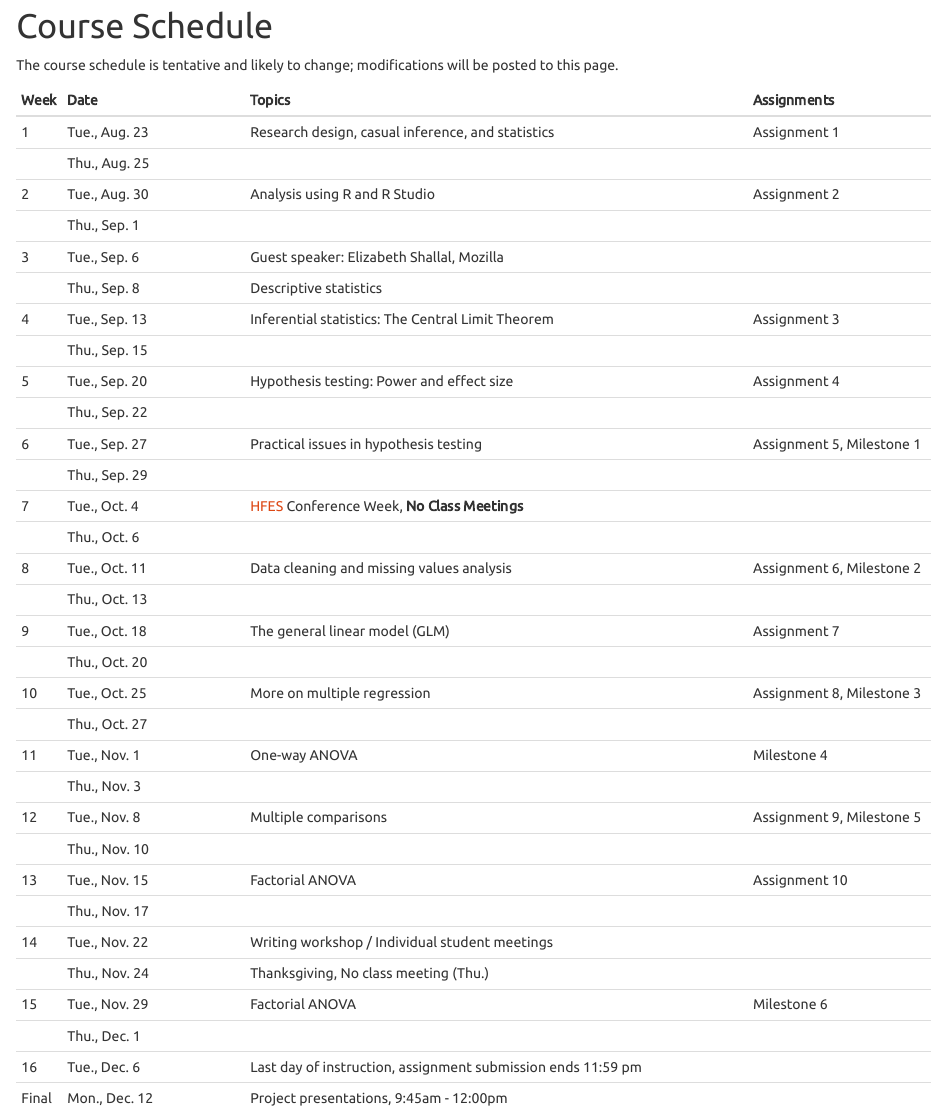
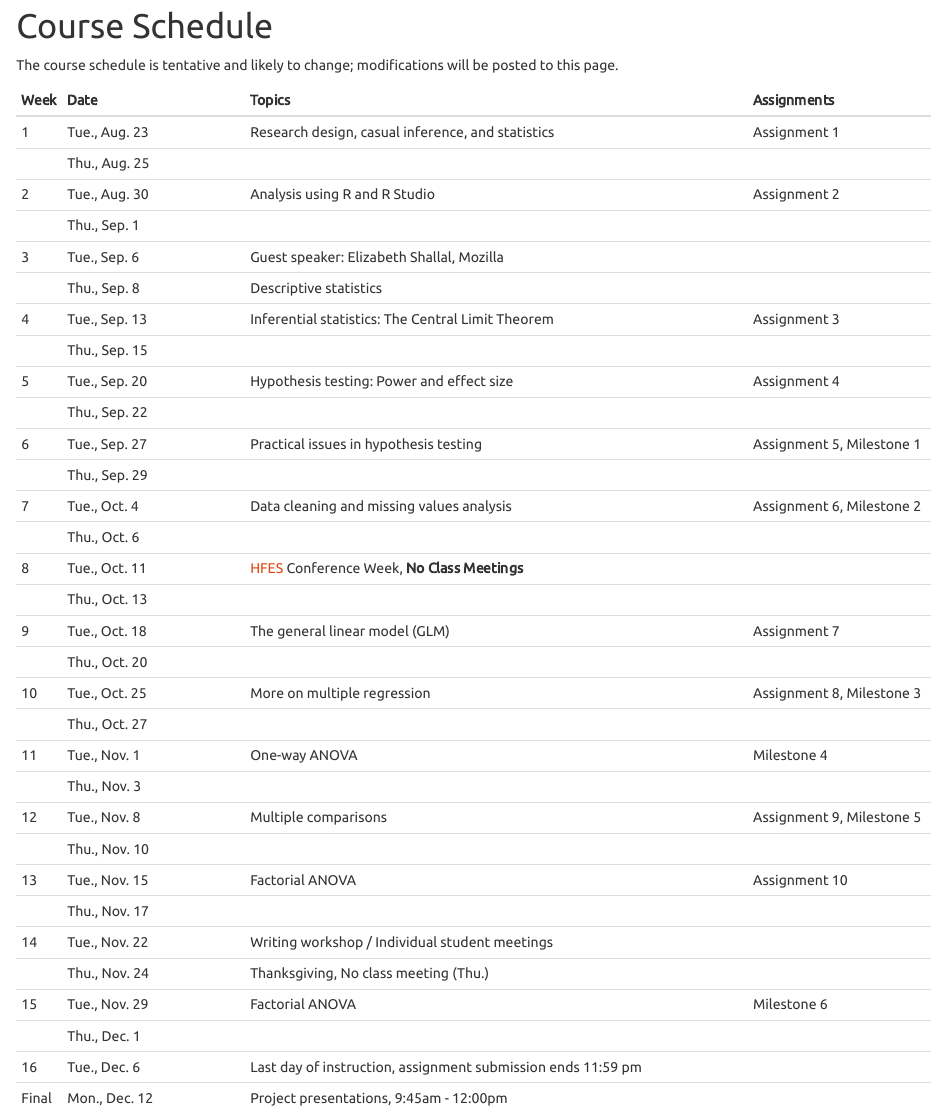
Before and after one commit to vectrlab/stats-advanced-syllabus, an R Markdown document (index.Rmd): the page in a window 1100 px wide, from 6770 px down. The pictures show the output file index.html that the author committed with the source, opened offline.

Commit message:
Correcting dates

```diff
--- a/index.Rmd
+++ b/index.Rmd
@@ -293,11 +293,11 @@ Week Date                   Topics
 
       Thu., Sep. 29
 
-7	    Tue., Oct. 4          [HFES](www.hfes.org) Conference Week, **No Class Meetings**
+7	    Tue., Oct. 4          Data cleaning and missing values analysis                       Assignment 6, Milestone 2
 
       Thu., Oct. 6
 
-8	    Tue., Oct. 11         Data cleaning and missing values analysis                       Assignment 6, Milestone 2
+8	    Tue., Oct. 11         [HFES](www.hfes.org) Conference Week, **No Class Meetings**
 
       Thu., Oct. 13
 
```
Also changed, not shown: index.html, index.pdf.
